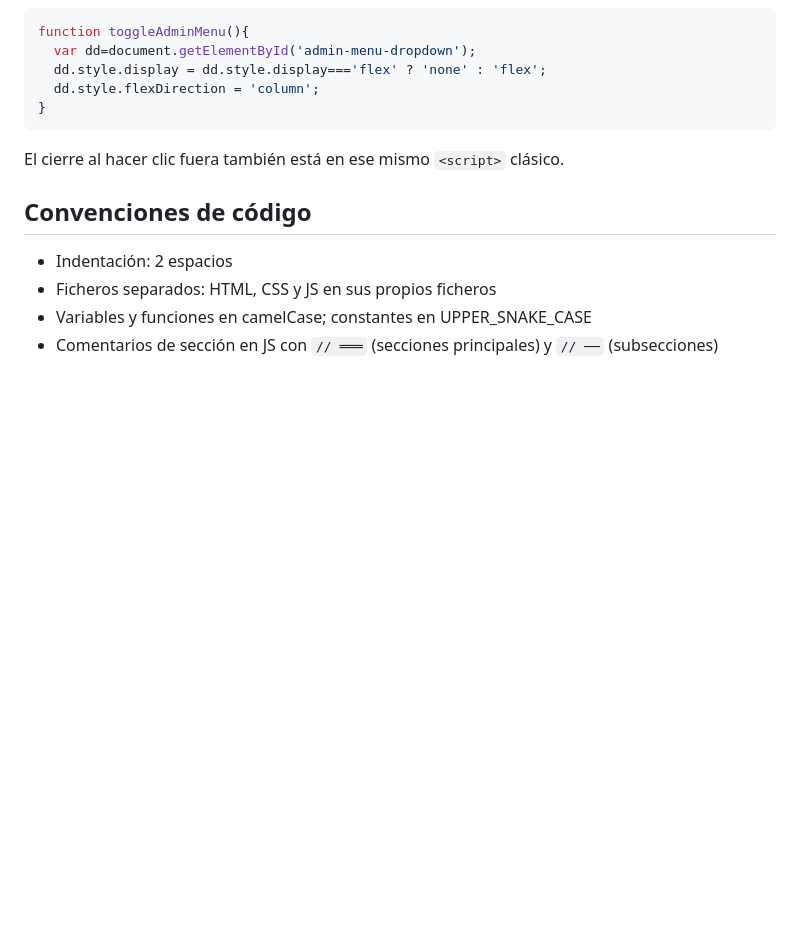
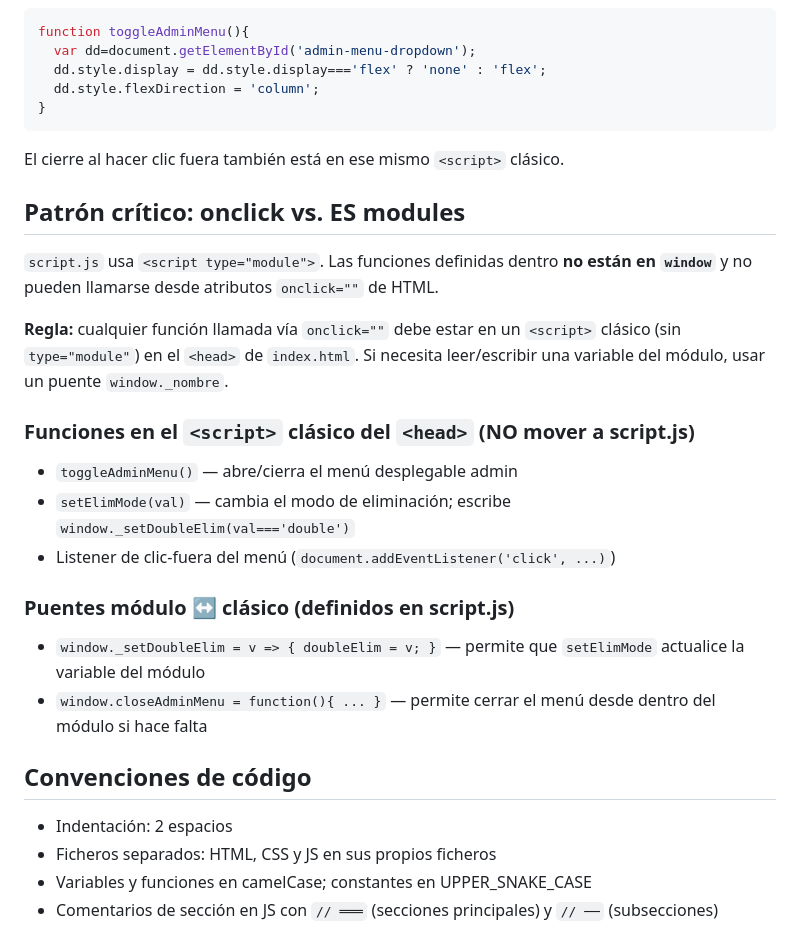
Before and after one commit to alexmilla97/mane, a Markdown page: CLAUDE.md, the part around one of its changes. Rendered like a GitHub page; blank space fills up the shorter version.

```diff
--- a/CLAUDE.md
+++ b/CLAUDE.md
@@ -143,6 +170,21 @@ function toggleAdminMenu(){
 
 El cierre al hacer clic fuera también está en ese mismo `<script>` clásico.
 
+## Patrón crítico: onclick vs. ES modules
+
+`script.js` usa `<script type="module">`. Las funciones definidas dentro **no están en `window`** y no pueden llamarse desde atributos `onclick=""` de HTML.
+
+**Regla:** cualquier función llamada vía `onclick=""` debe estar en un `<script>` clásico (sin `type="module"`) en el `<head>` de `index.html`. Si necesita leer/escribir una variable del módulo, usar un puente `window._nombre`.
+
+### Funciones en el `<script>` clásico del `<head>` (NO mover a script.js)
+- `toggleAdminMenu()` — abre/cierra el menú desplegable admin
+- `setElimMode(val)` — cambia el modo de eliminación; escribe `window._setDoubleElim(val==='double')`
+- Listener de clic-fuera del menú (`document.addEventListener('click', ...)`)
+
+### Puentes módulo ↔ clásico (definidos en script.js)
+- `window._setDoubleElim = v => { doubleElim = v; }` — permite que `setElimMode` actualice la variable del módulo
+- `window.closeAdminMenu = function(){ ... }` — permite cerrar el menú desde dentro del módulo si hace falta
+
 ## Convenciones de código
 - Indentación: 2 espacios
 - Ficheros separados: HTML, CSS y JS en sus propios ficheros
```
Also changed, not shown: other parts of CLAUDE.md (+27 -0 lines).
